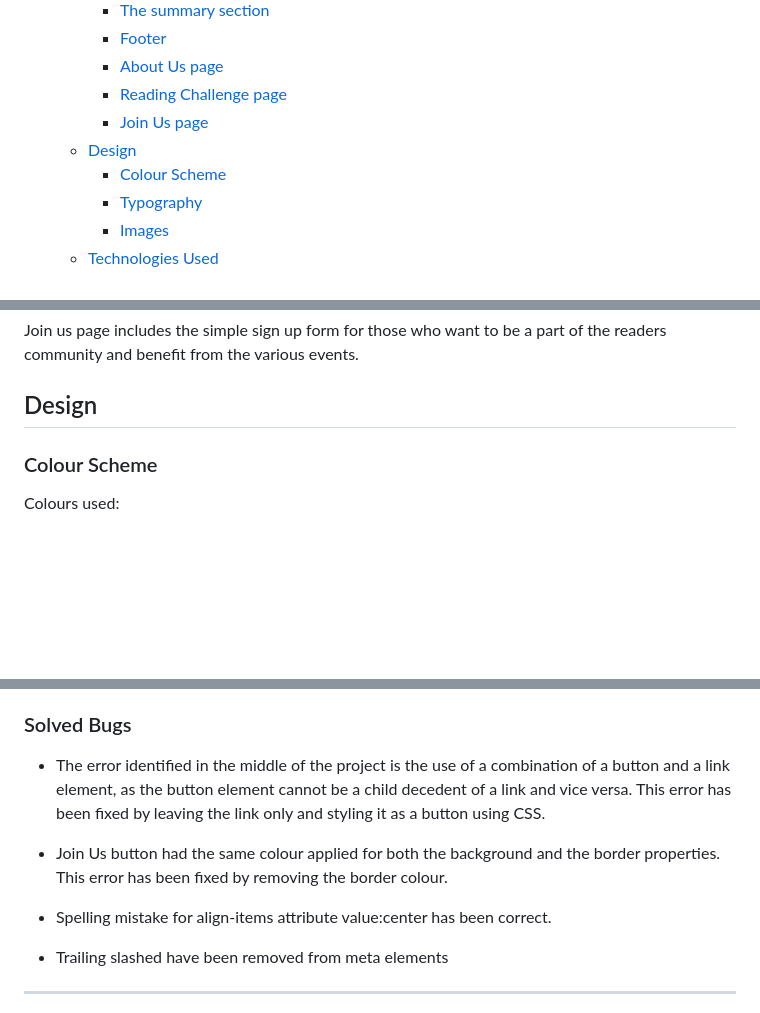
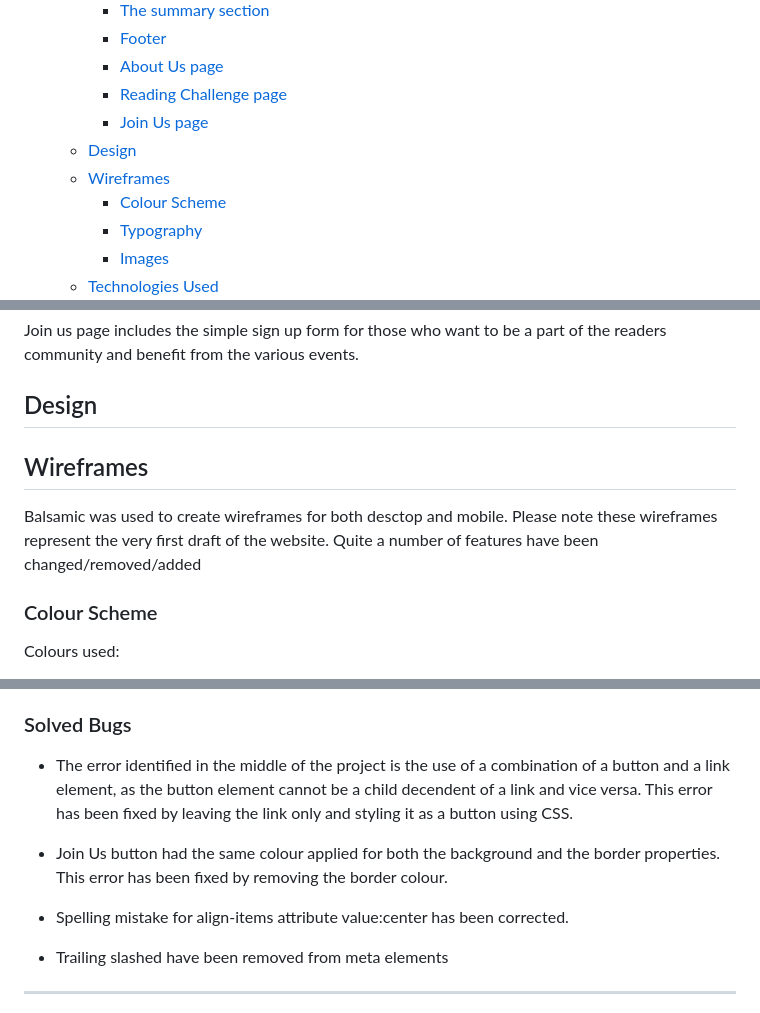
Before and after one commit to KatVolkova/reading-club, a Markdown page: README.md, 3 parts joined by grey strips. Rendered like a GitHub page; blank space fills up the shorter version.

```diff
--- a/README.md
+++ b/README.md
@@ -19,6 +19,7 @@ Reading Club is a website created to attract those interested in reading. The ta
     - [Reading Challenge page](#reading-challenge-page)
     - [Join Us page](#join-us-page)
   - [Design](#design)
+  - [Wireframes](#wireframes)
     - [Colour Scheme](#colour-scheme)
     - [Typography](#typography)
     - [Images](#images)
@@ -81,6 +82,10 @@ The meet up point section is targeted  at those who live or visit London at the
 Join us page includes the simple sign up form for those who want to be a part of the readers community and benefit from the various events.
 
 ## Design
+
+## Wireframes
+
+Balsamic was used to create wireframes for both desctop and mobile. Please note these wireframes represent the very first draft of the website. Quite a number of features have been changed/removed/added
 
 ### Colour Scheme
 
@@ -147,11 +152,11 @@ Validator testing was carried out using the following:
 
 ### Solved Bugs
 
-- The error identified in the middle of the project is the use of a combination of a button and a link element, as the button element cannot be a child decedent of a link and vice versa. This error has been fixed by leaving the link only and styling it as a button using CSS.
+- The error identified in the middle of the project is the use of a combination of a button and a link element, as the button element cannot be a child decendent of a link and vice versa. This error has been fixed by leaving the link only and styling it as a button using CSS.
 
 - Join Us button had the same colour applied for both the background and the border properties. This error has been fixed by removing the border colour.
 
-- Spelling mistake for align-items attribute value:center has been correct.
+- Spelling mistake for align-items attribute value:center has been corrected.
 
 - Trailing slashed have been removed from meta elements
 
```
